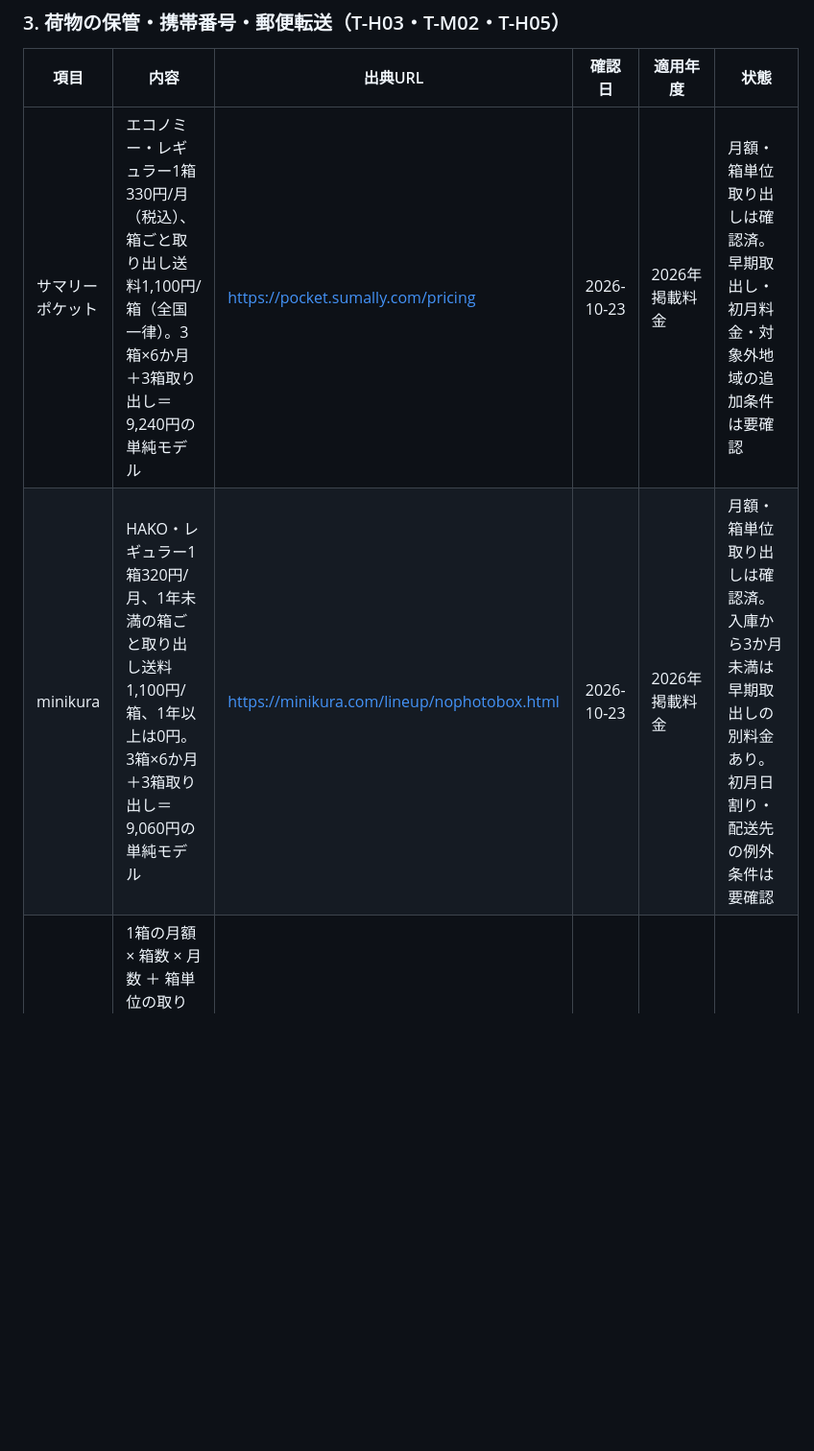
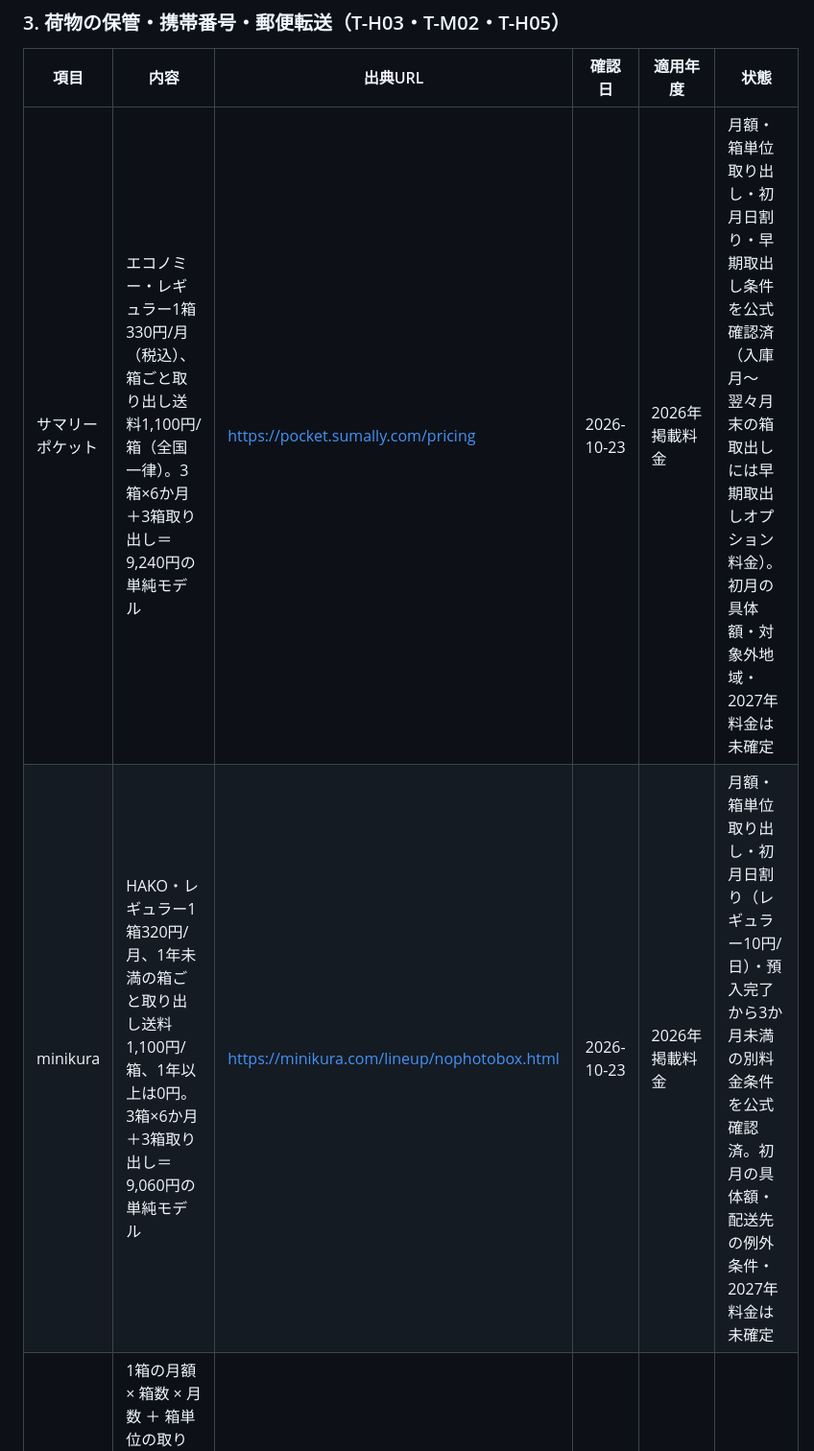
Before and after one commit to Rikkyhub/studying-abroad, a Markdown page: research/prep-priority2-tasks.md, the part around the change. Shown at 96% size. GitHub-like rendering; blank space fills up the shorter version.

Commit message:
docs: clarify storage early-withdrawal and prorated first-month terms from official rates

```diff
--- a/research/prep-priority2-tasks.md
+++ b/research/prep-priority2-tasks.md
@@ -52,8 +52,8 @@
 
 | 項目 | 内容 | 出典URL | 確認日 | 適用年度 | 状態 |
 |---|---|---|---|---|---|
-| サマリーポケット | エコノミー・レギュラー1箱330円/月（税込）、箱ごと取り出し送料1,100円/箱（全国一律）。3箱×6か月＋3箱取り出し＝9,240円の単純モデル | https://pocket.sumally.com/pricing | 2026-10-23 | 2026年掲載料金 | 月額・箱単位取り出しは確認済。早期取出し・初月料金・対象外地域の追加条件は要確認 |
-| minikura | HAKO・レギュラー1箱320円/月、1年未満の箱ごと取り出し送料1,100円/箱、1年以上は0円。3箱×6か月＋3箱取り出し＝9,060円の単純モデル | https://minikura.com/lineup/nophotobox.html | 2026-10-23 | 2026年掲載料金 | 月額・箱単位取り出しは確認済。入庫から3か月未満は早期取出しの別料金あり。初月日割り・配送先の例外条件は要確認 |
+| サマリーポケット | エコノミー・レギュラー1箱330円/月（税込）、箱ごと取り出し送料1,100円/箱（全国一律）。3箱×6か月＋3箱取り出し＝9,240円の単純モデル | https://pocket.sumally.com/pricing | 2026-10-23 | 2026年掲載料金 | 月額・箱単位取り出し・初月日割り・早期取出し条件を公式確認済（入庫月〜翌々月末の箱取出しには早期取出しオプション料金）。初月の具体額・対象外地域・2027年料金は未確定 |
+| minikura | HAKO・レギュラー1箱320円/月、1年未満の箱ごと取り出し送料1,100円/箱、1年以上は0円。3箱×6か月＋3箱取り出し＝9,060円の単純モデル | https://minikura.com/lineup/nophotobox.html | 2026-10-23 | 2026年掲載料金 | 月額・箱単位取り出し・初月日割り（レギュラー10円/日）・預入完了から3か月未満の別料金条件を公式確認済。初月の具体額・配送先の例外条件・2027年料金は未確定 |
 | 保管費のモデル式 | 1箱の月額 × 箱数 × 月数 ＋ 箱単位の取り出し送料 × 箱数。6か月・3箱ならminikura 9,060円、サマリーポケット 9,240円。7か月・3箱ならminikura 10,020円、サマリーポケット 10,230円（いずれも初月日割り・追加費用除外）。**CM-07は箱数未確定のため未入力** | — | 2026-10-23 | モデル（2026掲載料金） | 本人の荷物量・保管期間・地域・2027年価格は未確認。無料の実家保管案も比較対象 |
 | povo2.0 の基本料 | 基本料0円から。オンライン専用。**180日超の継続利用に一定の条件**あり。0円0GB時は最大128kbps | https://povo.jp/ | 2026-10-20 | 現行表示 | 確認済 |
 | povo の利用停止条件 | SIMを有効化した日から180日間を経過した後、直近180日間に**有料トッピングの購入がない**と順次利用停止。ただし同期間の国内通話料・SMS料などの合計が税込660円超、または指定のプリペイドコードの利用がある場合を除く | 同上（利用規約欄） | 2026-10-20 | 現行表示 | 確認済。**海外SMS受信は無料**（音声・SMS対応のpovo2.0のみ。データ専用は対象外）。海外ローミングの事前設定・申込み、端末と渡航国の対応確認は必要。2027年は再確認 |
```
